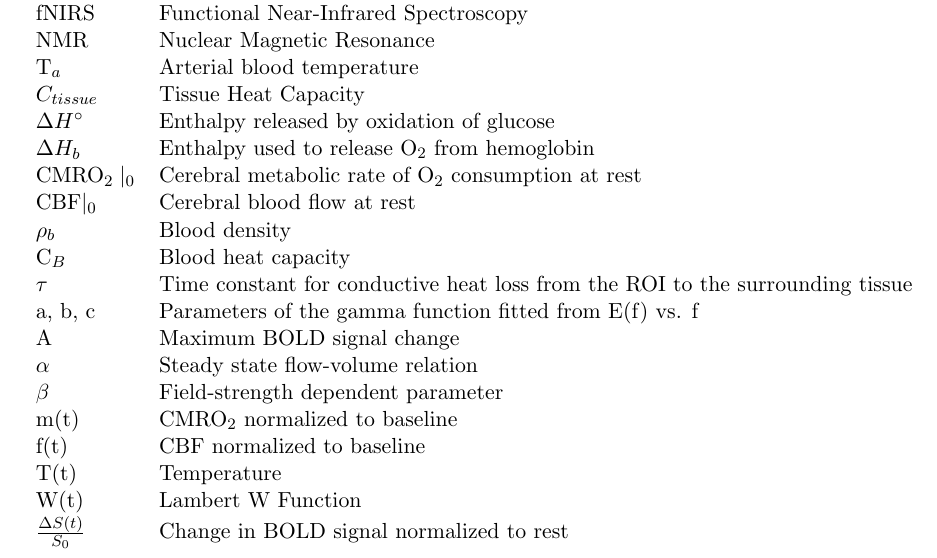
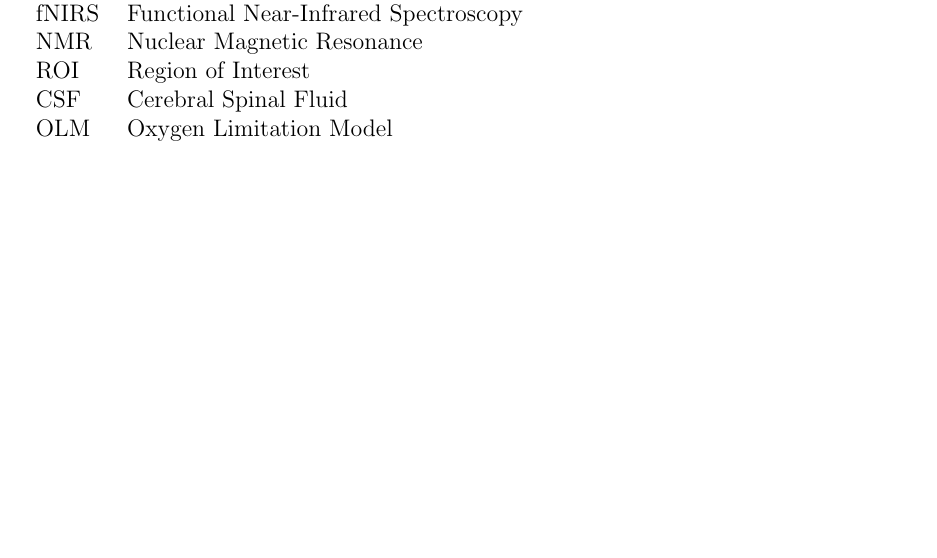
Before and after one commit to greggroth/thesis, a LaTeX thesis (thesis.tex, which reads abbreviations.tex): part of page 11 of 76, cut so that both start at the same text, the shorter picture padded with empty space. Compiled offline with pdfLaTeX.

Commit message:
removed abbreviations that aren't relaly needed

```diff
--- a/abbreviations.tex
+++ b/abbreviations.tex
@@ -1,28 +1,30 @@
 \chapter*{List of Abbreviations}
 \begin{table*}[h]
-  \small
     \begin{tabular*}{\linewidth}{l l}
-      BOLD & Blood Oxygen Level Dependent \\
-      fMRI & Functional Magnetic Resonance Imaging \\
-      fNIRS & Functional Near-Infrared Spectroscopy\\
-      NMR & Nuclear Magnetic Resonance \\
-      T$_{a}$ & Arterial blood temperature \\
-      $C_{tissue}$ & Tissue Heat Capacity \\
-      $\Delta H^{\circ}$ & Enthalpy released by oxidation of glucose \\
-      $\Delta H_{b}$ & Enthalpy used to release O$_{2}$ from hemoglobin \\
-      CMRO$_{2}\mid_{0}$ & Cerebral metabolic rate of O$_{2}$ consumption at rest \\
-      CBF$\mid_{0}$ & Cerebral blood flow at rest \\
-      $\rho_{b}$ & Blood density \\
-      C$_{B}$ & Blood heat capacity \\
-      $\tau$ & Time constant for conductive heat loss from the ROI to the surrounding tissue \\
-      a, b, c & Parameters of the gamma function fitted from E(f) vs. f \\
-      A & Maximum BOLD signal change \\
-      $\alpha$ & Steady state flow-volume relation \\
-      $\beta$ & Field-strength dependent parameter \\
-      m(t) & CMRO$_2$ normalized to baseline \\
-      f(t) & CBF normalized to baseline \\
-      T(t) & Temperature \\
-      W(t) & Lambert W Function \\
-      $\frac{\Delta S(t)}{S_0}$ & Change in BOLD signal normalized to rest \\
+      BOLD   & Blood Oxygen Level Dependent           \\
+      fMRI   & Functional Magnetic Resonance Imaging  \\
+      fNIRS  & Functional Near-Infrared Spectroscopy  \\
+      NMR    & Nuclear Magnetic Resonance             \\
+      ROI    & Region of Interest                     \\
+      CSF    & Cerebral Spinal Fluid                  \\
+      OLM    & Oxygen Limitation Model                \\
+      % T$_{a}$ & Arterial blood temperature \\
+      %       $C_{tissue}$ & Tissue Heat Capacity \\
+      %       $\Delta H^{\circ}$ & Enthalpy released by oxidation of glucose \\
+      %       $\Delta H_{b}$ & Enthalpy used to release O$_{2}$ from hemoglobin \\
+      %       CMRO$_{2}\mid_{0}$ & Cerebral metabolic rate of O$_{2}$ consumption at rest \\
+      %       CBF$\mid_{0}$ & Cerebral blood flow at rest \\
+      %       $\rho_{b}$ & Blood density \\
+      %       C$_{B}$ & Blood heat capacity \\
+      %       $\tau$ & Time constant for conductive heat loss from the ROI to the surrounding tissue \\
+      %       a, b, c & Parameters of the gamma function fitted from E(f) vs. f \\
+      %       A & Maximum BOLD signal change \\
+      %       $\alpha$ & Steady state flow-volume relation \\
+      %       $\beta$ & Field-strength dependent parameter \\
+      %       m(t) & CMRO$_2$ normalized to baseline \\
+      %       f(t) & CBF normalized to baseline \\
+      %       T(t) & Temperature \\
+      %       W(t) & Lambert W Function \\
+      %       $\frac{\Delta S(t)}{S_0}$ & Change in BOLD signal normalized to rest \\
     \end{tabular*}
 \end{table*}
```
